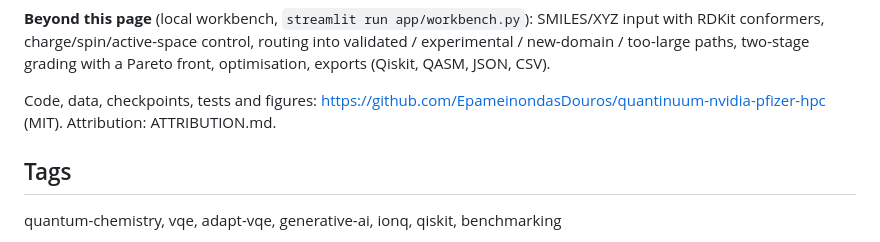
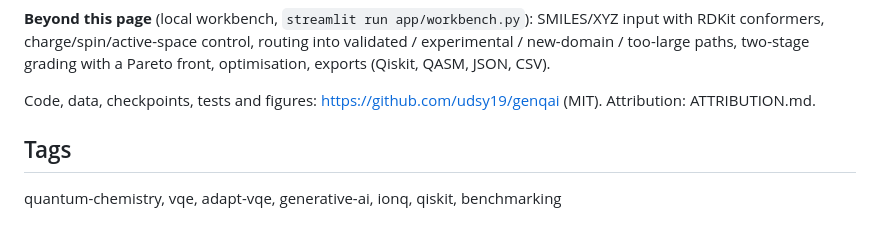
Before and after one commit to EpameinondasDouros/quantinuum-nvidia-pfizer-hpc, a Markdown page: docs/submission.md, the part around the change. Rendered like a GitHub page.

```diff
--- a/docs/submission.md
+++ b/docs/submission.md
@@ -48,7 +48,7 @@ qubits, or quantum advantage.
 conformers, charge/spin/active-space control, routing into validated / experimental / new-domain /
 too-large paths, two-stage grading with a Pareto front, optimisation, exports (Qiskit, QASM, JSON, CSV).
 
-Code, data, checkpoints, tests and figures: https://github.com/EpameinondasDouros/quantinuum-nvidia-pfizer-hpc (MIT).
+Code, data, checkpoints, tests and figures: https://github.com/udsy19/genqai (MIT).
 Attribution: ATTRIBUTION.md.
 
 ## Tags
```
Also changed, not shown: qollab/README.md (+1 -1 lines).
